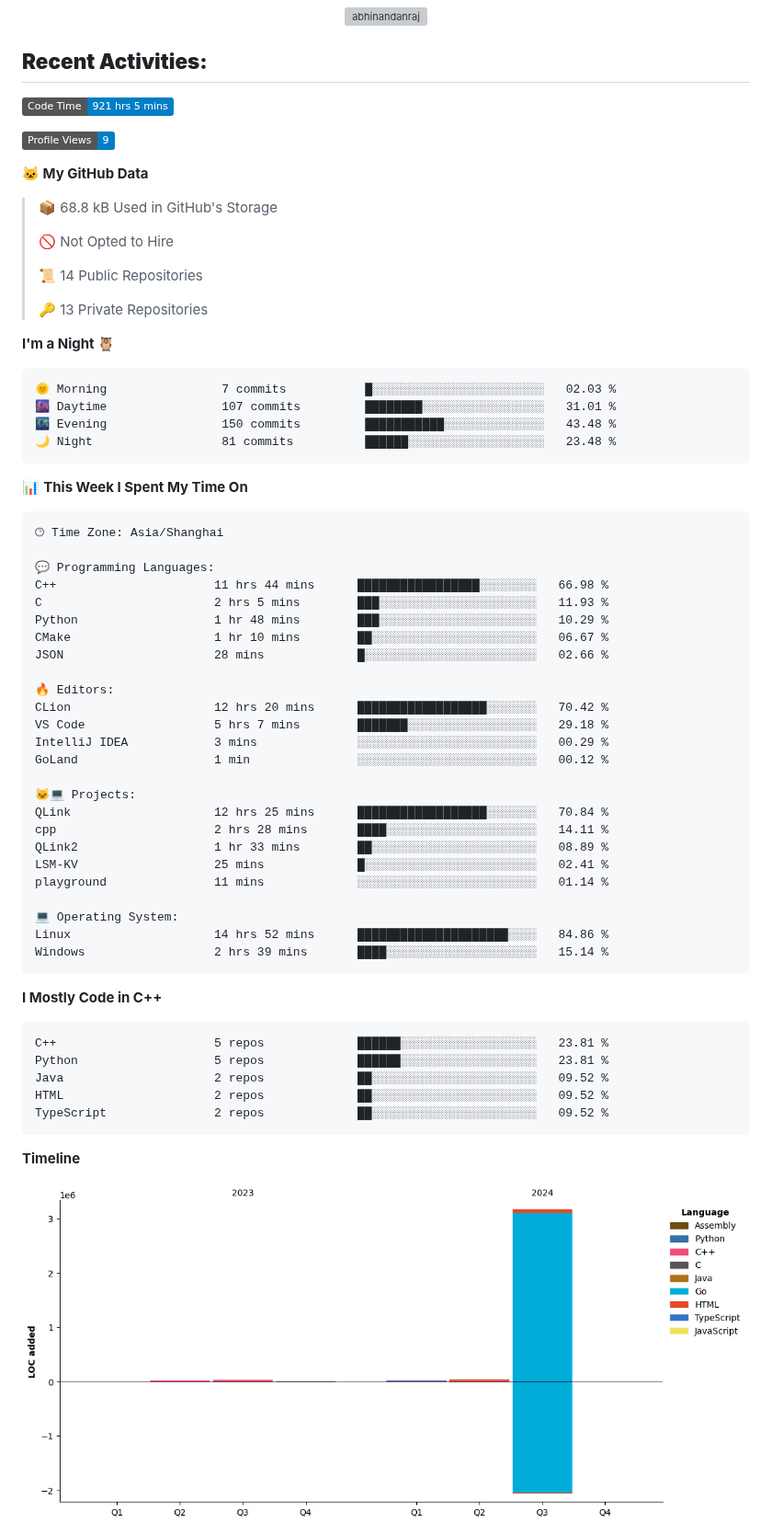
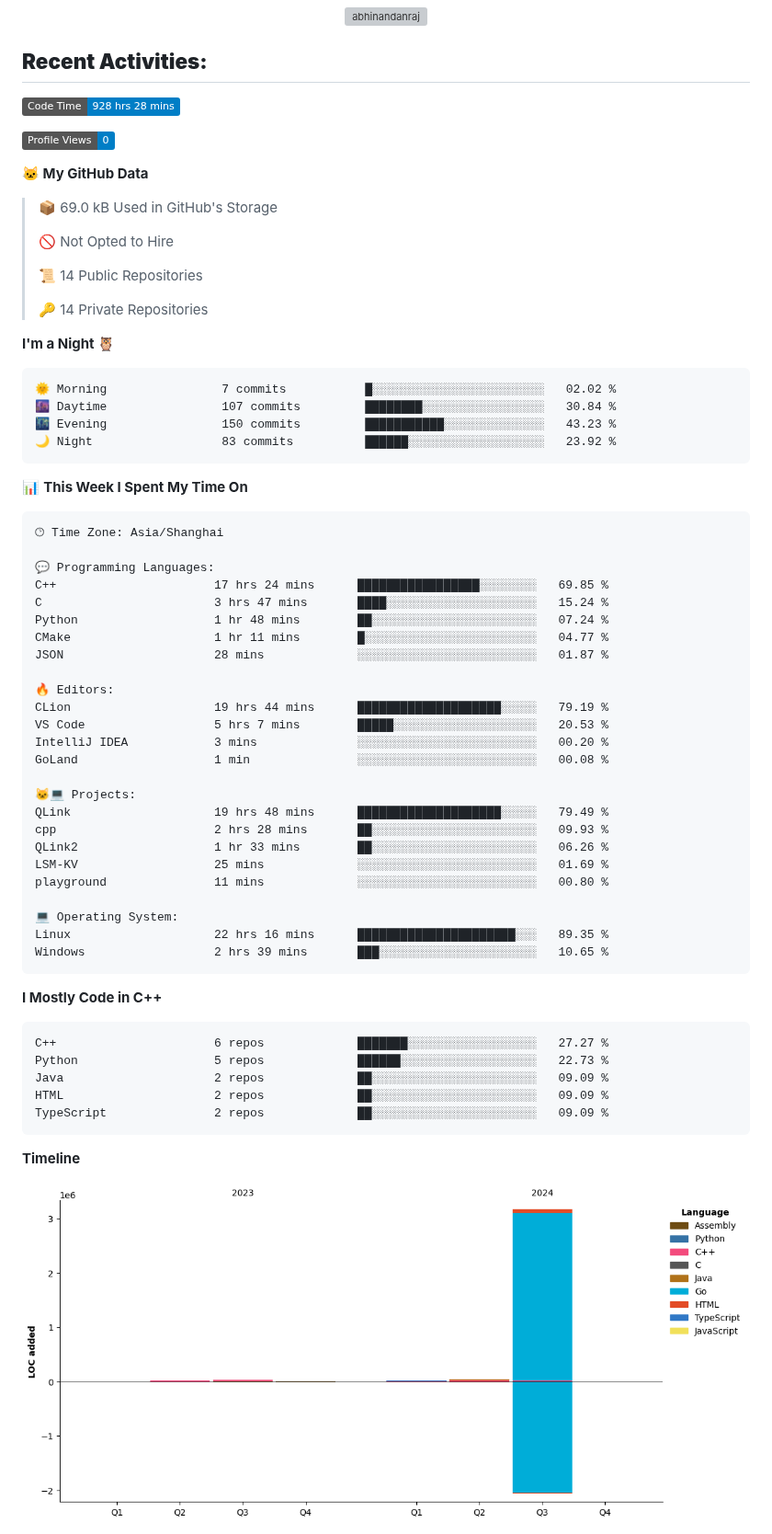
Before and after one commit to Ayanami1314/Ayanami1314, a Markdown page: README.md, the part around one of its changes. Shown at 92% size. GitHub-like rendering; pictures changed too: assets/bar_graph.png; badges without logos; grey boxes are pictures that could not be loaded.

Commit message:
Updated with Dev Metrics

````diff
--- a/README.md
+++ b/README.md
@@ -48,27 +48,27 @@
 ## **Recent Activities:**
 
 <!--START_SECTION:waka-->
-![Code Time](http://img.shields.io/badge/Code%20Time-921%20hrs%205%20mins-blue)
+![Code Time](http://img.shields.io/badge/Code%20Time-928%20hrs%2028%20mins-blue)
 
-![Profile Views](http://img.shields.io/badge/Profile%20Views-9-blue)
+![Profile Views](http://img.shields.io/badge/Profile%20Views-0-blue)
 
 **🐱 My GitHub Data**
 
-> 📦 68.8 kB Used in GitHub's Storage
+> 📦 69.0 kB Used in GitHub's Storage
  >
 > 🚫 Not Opted to Hire
  >
 > 📜 14 Public Repositories
  >
-> 🔑 13 Private Repositories
+> 🔑 14 Private Repositories
  >
 **I'm a Night 🦉**
 
 ```text
-🌞 Morning                7 commits           █░░░░░░░░░░░░░░░░░░░░░░░░   02.03 %
-🌆 Daytime                107 commits         ████████░░░░░░░░░░░░░░░░░   31.01 %
-🌃 Evening                150 commits         ███████████░░░░░░░░░░░░░░   43.48 %
-🌙 Night                  81 commits          ██████░░░░░░░░░░░░░░░░░░░   23.48 %
+🌞 Morning                7 commits           █░░░░░░░░░░░░░░░░░░░░░░░░   02.02 %
+🌆 Daytime                107 commits         ████████░░░░░░░░░░░░░░░░░   30.84 %
+🌃 Evening                150 commits         ███████████░░░░░░░░░░░░░░   43.23 %
+🌙 Night                  83 commits          ██████░░░░░░░░░░░░░░░░░░░   23.92 %
 ```
 
 
@@ -78,38 +78,38 @@
 🕑︎ Time Zone: Asia/Shanghai
 
 💬 Programming Languages:
-C++                      11 hrs 44 mins      █████████████████░░░░░░░░   66.98 %
-C                        2 hrs 5 mins        ███░░░░░░░░░░░░░░░░░░░░░░   11.93 %
-Python                   1 hr 48 mins        ███░░░░░░░░░░░░░░░░░░░░░░   10.29 %
-CMake                    1 hr 10 mins        ██░░░░░░░░░░░░░░░░░░░░░░░   06.67 %
-JSON                     28 mins             █░░░░░░░░░░░░░░░░░░░░░░░░   02.66 %
+C++                      17 hrs 24 mins      █████████████████░░░░░░░░   69.85 %
+C                        3 hrs 47 mins       ████░░░░░░░░░░░░░░░░░░░░░   15.24 %
+Python                   1 hr 48 mins        ██░░░░░░░░░░░░░░░░░░░░░░░   07.24 %
+CMake                    1 hr 11 mins        █░░░░░░░░░░░░░░░░░░░░░░░░   04.77 %
+JSON                     28 mins             ░░░░░░░░░░░░░░░░░░░░░░░░░   01.87 %
 
 🔥 Editors:
-CLion                    12 hrs 20 mins      ██████████████████░░░░░░░   70.42 %
-VS Code                  5 hrs 7 mins        ███████░░░░░░░░░░░░░░░░░░   29.18 %
-IntelliJ IDEA            3 mins              ░░░░░░░░░░░░░░░░░░░░░░░░░   00.29 %
-GoLand                   1 min               ░░░░░░░░░░░░░░░░░░░░░░░░░   00.12 %
+CLion                    19 hrs 44 mins      ████████████████████░░░░░   79.19 %
+VS Code                  5 hrs 7 mins        █████░░░░░░░░░░░░░░░░░░░░   20.53 %
+IntelliJ IDEA            3 mins              ░░░░░░░░░░░░░░░░░░░░░░░░░   00.20 %
+GoLand                   1 min               ░░░░░░░░░░░░░░░░░░░░░░░░░   00.08 %
 
 🐱‍💻 Projects:
-QLink                    12 hrs 25 mins      ██████████████████░░░░░░░   70.84 %
-cpp                      2 hrs 28 mins       ████░░░░░░░░░░░░░░░░░░░░░   14.11 %
-QLink2                   1 hr 33 mins        ██░░░░░░░░░░░░░░░░░░░░░░░   08.89 %
-LSM-KV                   25 mins             █░░░░░░░░░░░░░░░░░░░░░░░░   02.41 %
-playground               11 mins             ░░░░░░░░░░░░░░░░░░░░░░░░░   01.14 %
+QLink                    19 hrs 48 mins      ████████████████████░░░░░   79.49 %
+cpp                      2 hrs 28 mins       ██░░░░░░░░░░░░░░░░░░░░░░░   09.93 %
+QLink2                   1 hr 33 mins        ██░░░░░░░░░░░░░░░░░░░░░░░   06.26 %
+LSM-KV                   25 mins             ░░░░░░░░░░░░░░░░░░░░░░░░░   01.69 %
+playground               11 mins             ░░░░░░░░░░░░░░░░░░░░░░░░░   00.80 %
 
 💻 Operating System:
-Linux                    14 hrs 52 mins      █████████████████████░░░░   84.86 %
-Windows                  2 hrs 39 mins       ████░░░░░░░░░░░░░░░░░░░░░   15.14 %
+Linux                    22 hrs 16 mins      ██████████████████████░░░   89.35 %
+Windows                  2 hrs 39 mins       ███░░░░░░░░░░░░░░░░░░░░░░   10.65 %
 ```
 
 **I Mostly Code in C++**
 
 ```text
-C++                      5 repos             ██████░░░░░░░░░░░░░░░░░░░   23.81 %
-Python                   5 repos             ██████░░░░░░░░░░░░░░░░░░░   23.81 %
-Java                     2 repos             ██░░░░░░░░░░░░░░░░░░░░░░░   09.52 %
-HTML                     2 repos             ██░░░░░░░░░░░░░░░░░░░░░░░   09.52 %
-TypeScript               2 repos             ██░░░░░░░░░░░░░░░░░░░░░░░   09.52 %
+C++                      6 repos             ███████░░░░░░░░░░░░░░░░░░   27.27 %
+Python                   5 repos             ██████░░░░░░░░░░░░░░░░░░░   22.73 %
+Java                     2 repos             ██░░░░░░░░░░░░░░░░░░░░░░░   09.09 %
+HTML                     2 repos             ██░░░░░░░░░░░░░░░░░░░░░░░   09.09 %
+TypeScript               2 repos             ██░░░░░░░░░░░░░░░░░░░░░░░   09.09 %
 ```
 
 
````
Also changed, not shown: other parts of README.md (+1 -1 lines).
